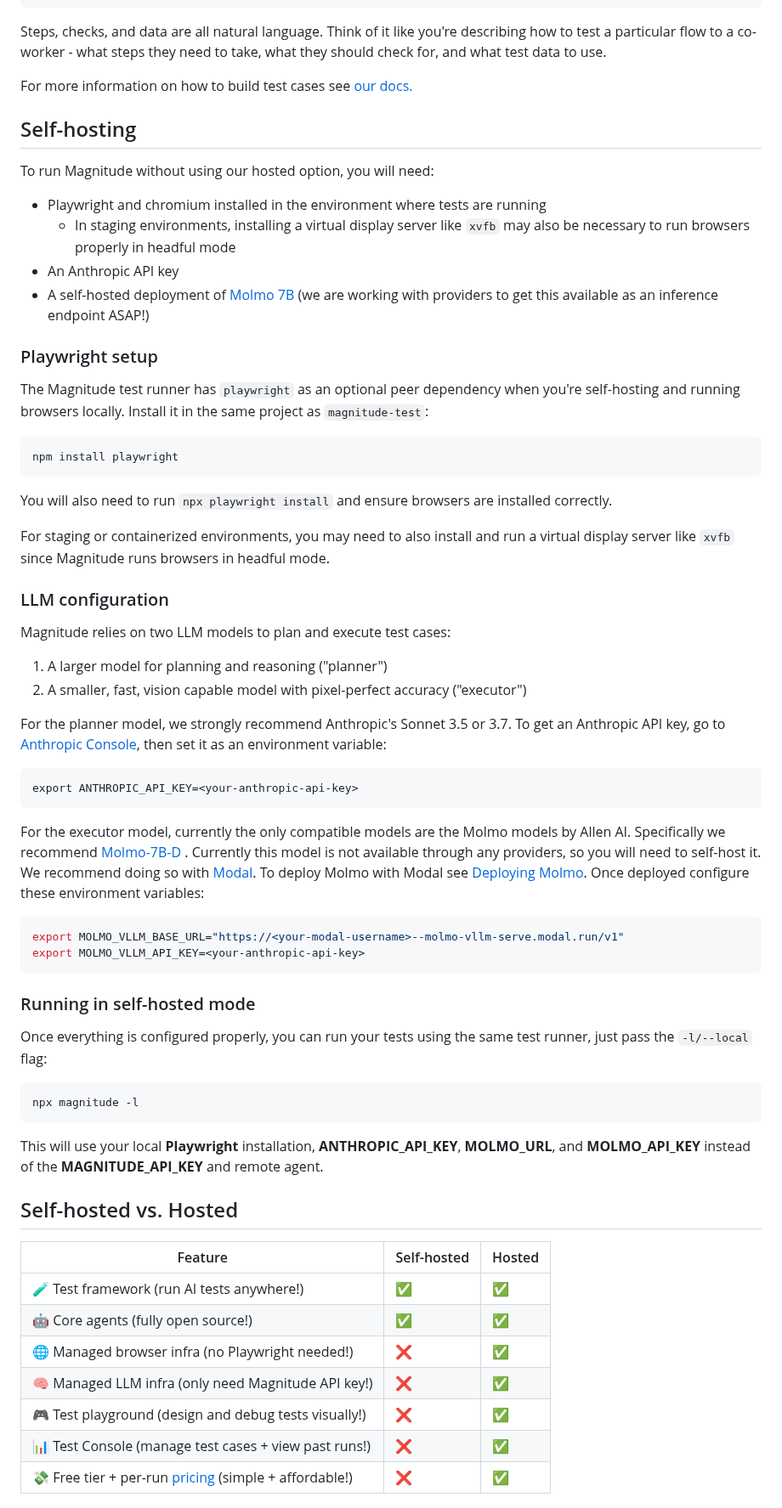
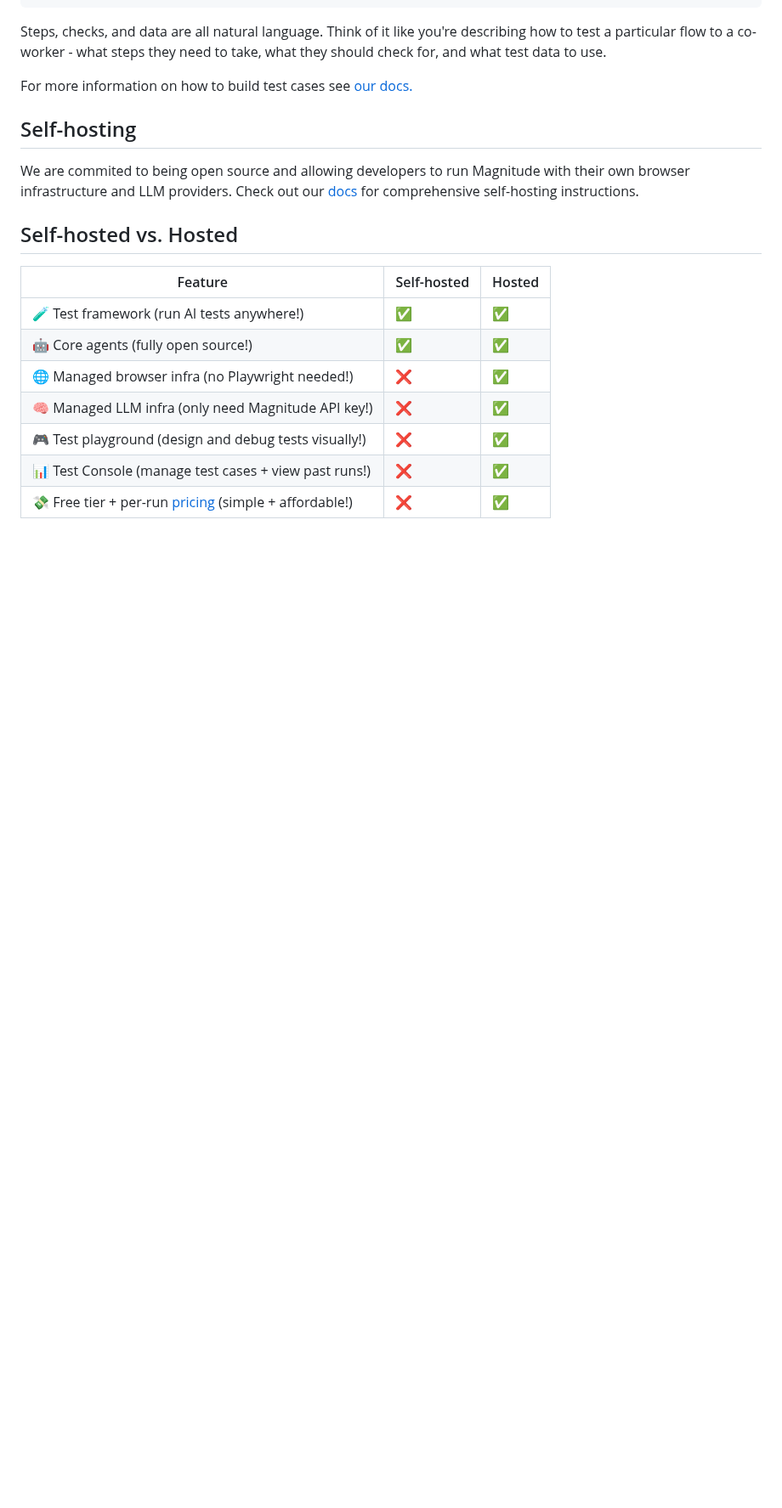
Before and after one commit to wordware-ai/magnitude-fork, a Markdown page: README.md, the part around one of its changes. Shown at 85% size. Drawn GitHub-style; blank space fills up the shorter version.

Commit message:
reference new self-hosting docs

````diff
--- a/README.md
+++ b/README.md
@@ -91,49 +93,9 @@ Steps, checks, and data are all natural language. Think of it like you're descri
 
 For more information on how to build test cases see <a href="https://docs.magnitude.run/core-concepts/building-test-cases" target="_blank">our docs.</a>
 
-
-
 ## Self-hosting
 
-To run Magnitude without using our hosted option, you will need:
-- Playwright and chromium installed in the environment where tests are running
-  - In staging environments, installing a virtual display server like `xvfb` may also be necessary to run browsers properly in headful mode
-- An Anthropic API key
-- A self-hosted deployment of <a href="https://huggingface.co/allenai/Molmo-7B-D-0924" target="_blank">Molmo 7B</a> (we are working with providers to get this available as an inference endpoint ASAP!)
-
-### Playwright setup
-The Magnitude test runner has `playwright` as an optional peer dependency when you're self-hosting and running browsers locally.
-Install it in the same project as `magnitude-test`:
-```sh
-npm install playwright
-```
-You will also need to run `npx playwright install` and ensure browsers are installed correctly.
-
-For staging or containerized environments, you may need to also install and run a virtual display server like `xvfb` since Magnitude runs browsers in headful mode.
-
-### LLM configuration
-Magnitude relies on two LLM models to plan and execute test cases:
-1. A larger model for planning and reasoning ("planner")
-2. A smaller, fast, vision capable model with pixel-perfect accuracy ("executor")
-
-For the planner model, we strongly recommend Anthropic's Sonnet 3.5 or 3.7. To get an Anthropic API key, go to <a href="https://console.anthropic.com" target="_blank">Anthropic Console</a>, then set it as an environment variable:
-```
-export ANTHROPIC_API_KEY=<your-anthropic-api-key>
-```
-
-For the executor model, currently the only compatible models are the Molmo models by Allen AI. Specifically we recommend <a href="https://huggingface.co/allenai/Molmo-7B-D-0924" target="_blank">Molmo-7B-D</a> . Currently this model is not available through any providers, so you will need to self-host it. We recommend doing so with <a href="https://modal.com" target="_blank">Modal</a>. To deploy Molmo with Modal see [Deploying Molmo](infra/modal). Once deployed configure these environment variables:
-```sh
-export MOLMO_VLLM_BASE_URL="https://<your-modal-username>--molmo-vllm-serve.modal.run/v1"
-export MOLMO_VLLM_API_KEY=<your-anthropic-api-key>
-```
-
-### Running in self-hosted mode
-
-Once everything is configured properly, you can run your tests using the same test runner, just pass the `-l/--local` flag:
-```
-npx magnitude -l
-```
-This will use your local **Playwright** installation, **ANTHROPIC_API_KEY**, **MOLMO_URL**, and **MOLMO_API_KEY** instead of the **MAGNITUDE_API_KEY** and remote agent.
+We are commited to being open source and allowing developers to run Magnitude with their own browser infrastructure and LLM providers. Check out our [docs](https://docs.magnitude.run/advanced/self-hosting) for comprehensive self-hosting instructions.
 
 ## Self-hosted vs. Hosted
 
````
Also changed, not shown: other parts of README.md (+2 -0 lines).
